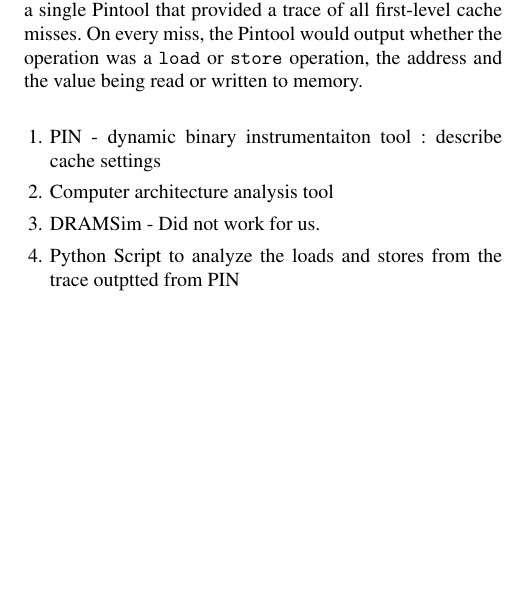
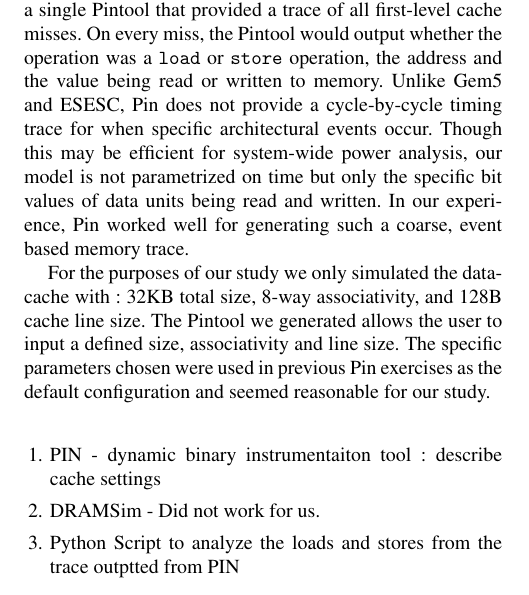
Before and after one commit to alugupta/resilient-systems, a LaTeX paper (writeup/tex/main.tex, which reads writeup/tex/sec-methodology.tex): part of one column of page 3 of 4, cut so that both start at the same text, the shorter picture padded with empty space. Compiled offline with pdfLaTeX; a missing font is replaced by an installed copy or a similar font.

Commit message:
Finsihed pin methodology section.

```diff
--- a/writeup/tex/sec-methodology.tex
+++ b/writeup/tex/sec-methodology.tex
@@ -135,11 +135,21 @@
 to create a single Pintool that provided a trace of all first-level cache
 misses. On every miss, the Pintool would output whether the operation was a
 \TT{load} or \TT{store} operation, the address and the value being read or
-written to memory.
+written to memory. Unlike Gem5 and ESESC, Pin does not provide a cycle-by-cycle
+timing trace for when specific architectural events occur. Though this may be
+efficient for system-wide power analysis, our model is not parametrized on time
+but only the specific bit values of data units being read and written. In our
+experience, Pin worked well for generating such a coarse, event based memory
+trace.
+
+For the purposes of our study we only simulated the data-cache with : 32KB
+total size, 8-way associativity, and 128B cache line size. The Pintool we
+generated allows the user to input a defined size, associativity and line size.
+The specific parameters chosen were used in previous Pin exercises as the
+default configuration and seemed reasonable for our study.
 
 \begin{enumerate}
   \item PIN - dynamic binary instrumentaiton tool : describe cache settings
-  \item Computer architecture analysis tool
   \item DRAMSim - Did not work for us.
   \item Python Script to analyze the loads and stores from the trace outptted
     from PIN
```
Also changed, not shown: writeup/tex/main.pdf, writeup/tex/obj/main.pdf, 1 other file.
